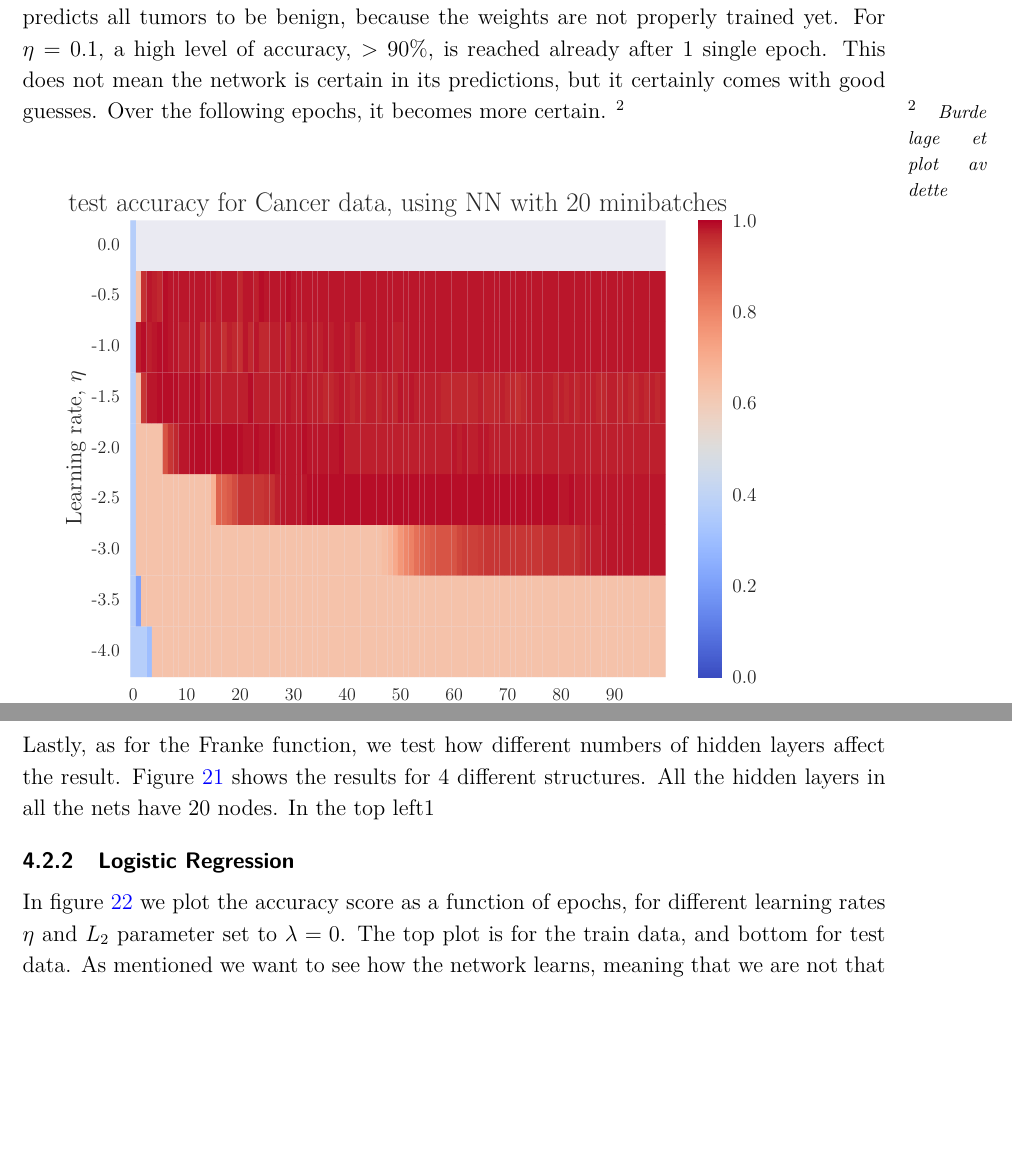
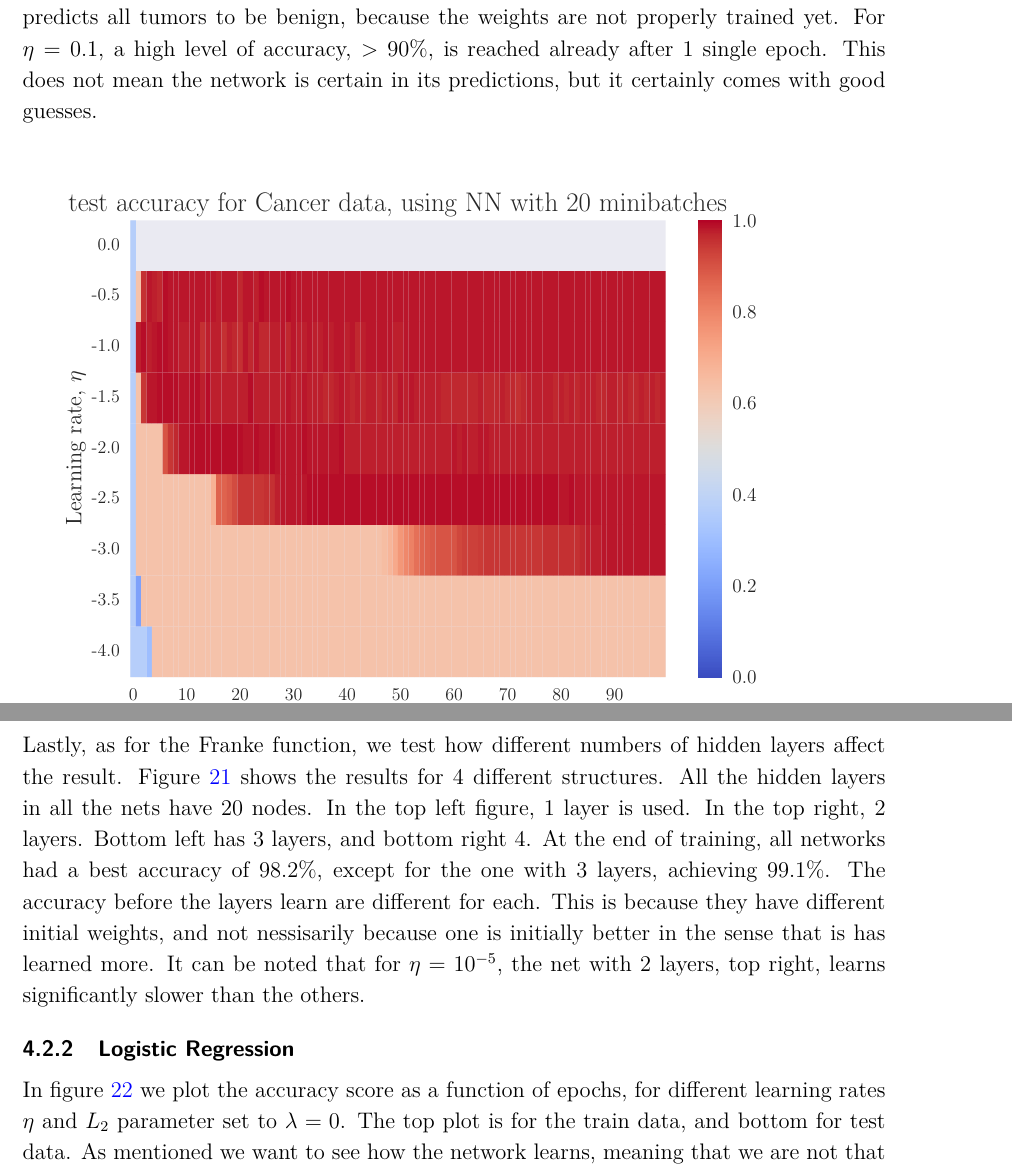
Before and after one commit to sigurdru/FYS-STK4155-Applied-Data-Analysis-and-Machine-Learning, a LaTeX document (project2/tex/project2.tex): two parts of pages 35 and 37 of 44, joined at a grey line, cut so that both start at the same text, the shorter picture padded with empty space. Compiled offline with pdfLaTeX.

Commit message:
rapport work

```diff
--- a/project2/tex/project2.tex
+++ b/project2/tex/project2.tex
@@ -518,8 +518,7 @@ Lastly, we study the regularization parameter $\lambda$. Using the same $\eta$ v
 \subsubsection{Feed Forward Neural Network}
 
 
-Again we first want to make sure our neural network actually learns, and study how fast it does this. Using a network with 2 hidden layers with 10 nodes in each, and activating them with sigmoid, we plot the accuracy as function of epoch over 100 epochs for 9 uniformly distributed values of $\eta$ on a logarithmic scale. This is shown in Figure \ref{fig:NN_Cancer_sigmoid}. At the end of training, an accuracy of $98.2\%$ is acheved for several of the $\eta$-values. This corresponds to 2 mistakes. This level is first reached and maintained for $\eta=10^{-2.5}$. Before good results are reached, the accuracy is $63\%$ for a long while. This corresponds to where the network predicts all tumors to be benign, because the weights are not properly trained yet. For $\eta=0.1$, a high level of accuracy, $>90\%$, is reached already after 1 single epoch. This does not mean the network is certain in its predictions, but it certainly comes with good guesses. Over the following epochs, it becomes more certain.
-\sn{Burde lage et plot av dette}
+Again we first want to make sure our neural network actually learns, and study how fast it does this. Using a network with 2 hidden layers with 10 nodes in each, and activating them with sigmoid, we plot the accuracy as function of epoch over 100 epochs for 9 uniformly distributed values of $\eta$ on a logarithmic scale. This is shown in Figure \ref{fig:NN_Cancer_sigmoid}. At the end of training, an accuracy of $98.2\%$ is acheved for several of the $\eta$-values. This corresponds to 2 mistakes. This level is first reached and maintained for $\eta=10^{-2.5}$. Before good results are reached, the accuracy is $63\%$ for a long while. This corresponds to where the network predicts all tumors to be benign, because the weights are not properly trained yet. For $\eta=0.1$, a high level of accuracy, $>90\%$, is reached already after 1 single epoch. This does not mean the network is certain in its predictions, but it certainly comes with good guesses.
 
 \begin{figure}[h]
 	\includegraphics[width=\linewidth]{plots/NN_Cancer__epochs_eta__test_accuracy__892274.pdf}
@@ -549,7 +548,7 @@ To study the $L_2$-regularization parameter $\lambda$, we use the activation fun
 	\caption{Test accuracy using sigmoid as the activation function, with 2 hidden layers with 10 nodes each. For $\eta=1$, we get overflow, so no value is shown. }\label{fig:NN_Cancer_eta_lambda}
 \end{figure}
 
-Lastly, as for the Franke function, we test how different numbers of hidden layers affect the result. Figure \ref{fig:NN_class_layers} shows the results for 4 different structures. All the hidden layers in all the nets have 20 nodes. In the top left1
+Lastly, as for the Franke function, we test how different numbers of hidden layers affect the result. Figure \ref{fig:NN_class_layers} shows the results for 4 different structures. All the hidden layers in all the nets have 20 nodes. In the top left figure, 1 layer is used. In the top right, 2 layers. Bottom left has 3 layers, and bottom right 4. At the end of training, all networks had a best accuracy of $98.2\%$, except for the one with 3 layers, achieving $99.1\%$. The accuracy before the layers learn are different for each. This is because they have different initial weights, and not nessisarily because one is initially better in the sense that is has learned more. It can be noted that for $\eta=10^{-5}$, the net with 2 layers, top right, learns significantly slower than the others.
 
 \begin{figure}[h]
 	\minipage{0.49\textwidth}
```
